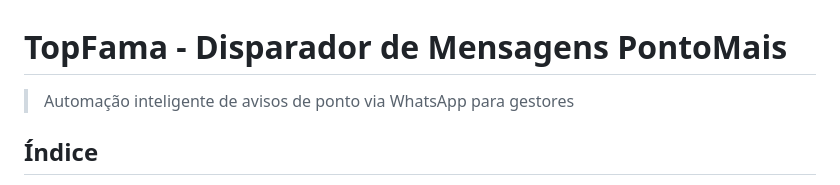
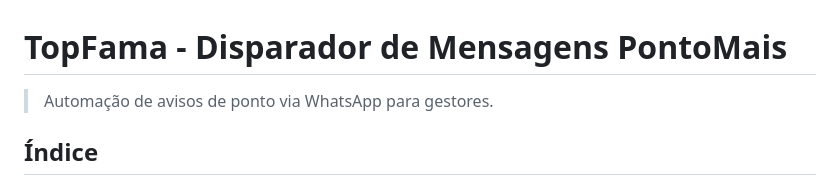
Before and after one commit to DiLucaYVL/enviador_msg_ia, a Markdown page: README.md, the part around the change. GitHub-like rendering.

```diff
--- a/README.md
+++ b/README.md
@@ -1,6 +1,6 @@
 # TopFama - Disparador de Mensagens PontoMais
 
-> Automação inteligente de avisos de ponto via WhatsApp para gestores
+> Automação de avisos de ponto via WhatsApp para gestores.
 
 ## Índice
 
```
